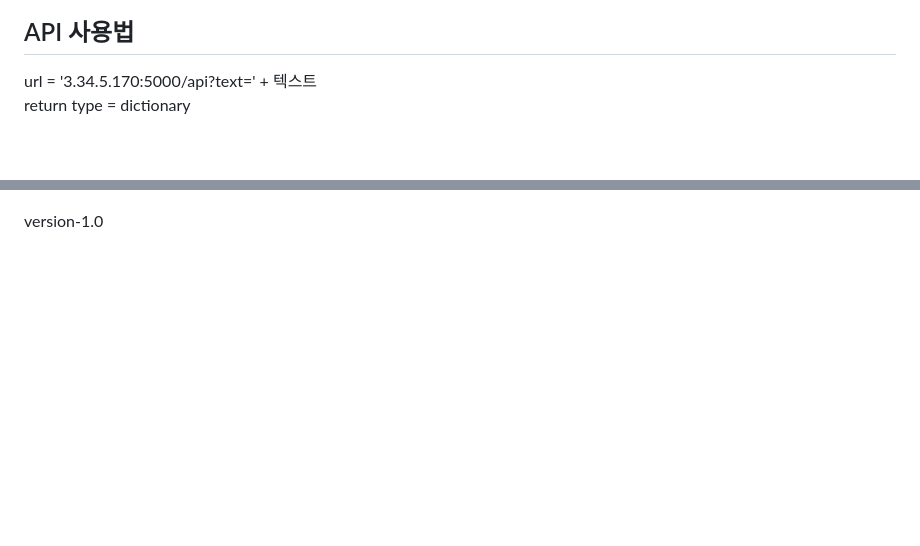
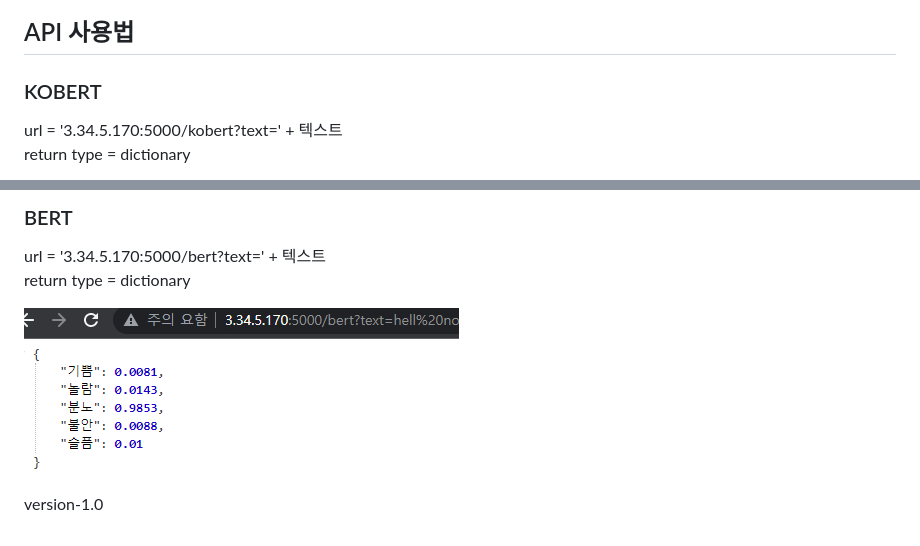
Before and after one commit to AIVLE-School-first-Big-Project/Your-Feelings, a Markdown page: README.md, 2 parts joined by grey strips. Drawn GitHub-style; pictures changed too: README_media/api_bert.png (added); blank space fills up the shorter version.

Commit message:
API사용법 추가

```diff
--- a/README.md
+++ b/README.md
@@ -48,6 +48,7 @@
 
 
 ## API 사용법
-url = '3.34.5.170:5000/api?text=' + 텍스트
+### KOBERT
+url = '3.34.5.170:5000/kobert?text=' + 텍스트
 return type = dictionary
 
@@ -55,3 +56,8 @@ return type = dictionary
 
+### BERT
+url = '3.34.5.170:5000/bert?text=' + 텍스트
+return type = dictionary
+
+![](./README_media/api_bert.png)
 
 version-1.0
```
Also changed, not shown: other parts of README.md (+1 -1 lines), README_media/api_kobert.PNG (added), README_media/api_usage.png (deleted), 1 other file.
